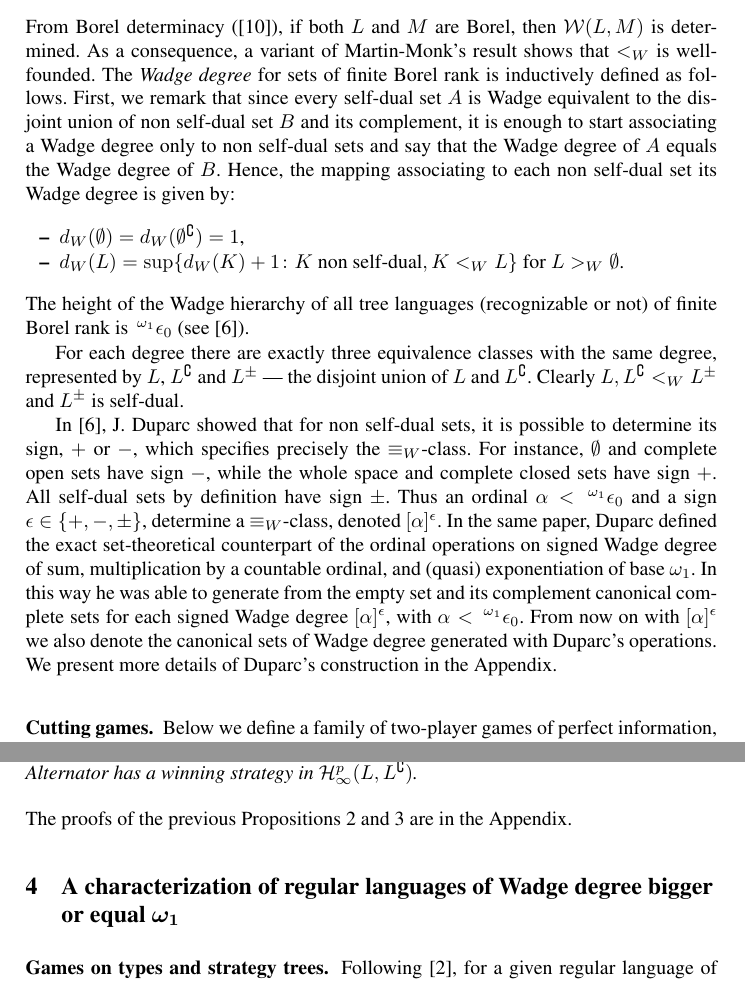
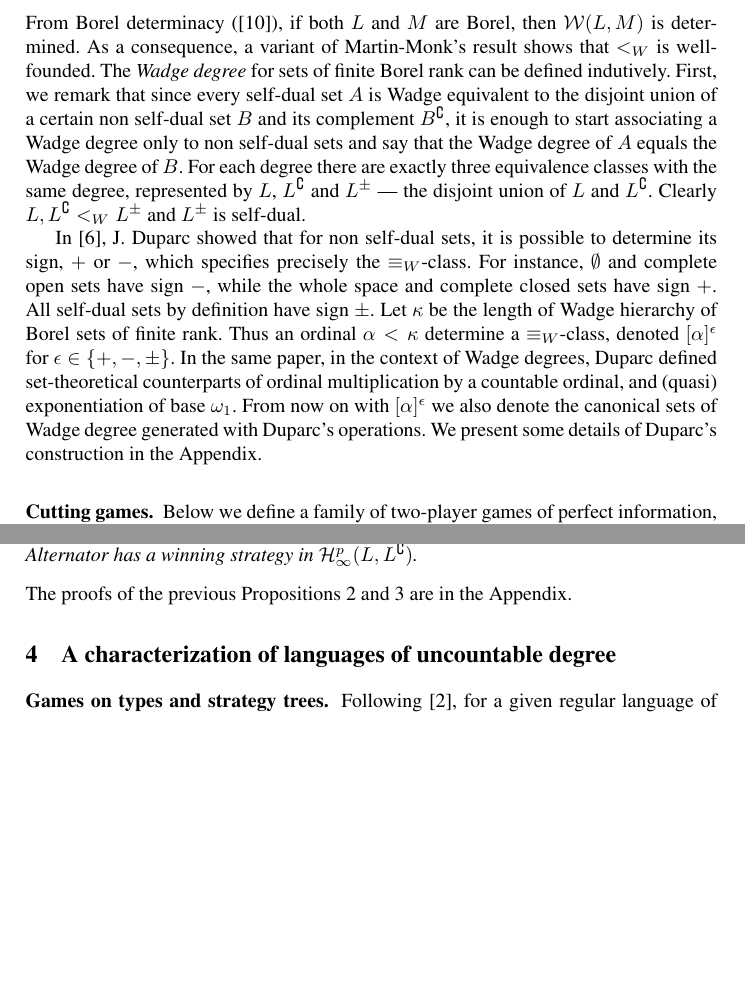
Before and after one commit to henrykmichalewski/CIE14, a LaTeX thesis (FacMik.tex, which reads FacMikCharacterization.tex, FacMikComplexityGames.tex): two parts of pages 4 and 5 of 11 before the commit and two parts of pages 4 and 5 of 10 after it, joined at a grey line, cut so that both start at the same text, the shorter picture padded with empty space. Compiled offline with pdfLaTeX.

Commit message:
With figures and appendix version beta

```diff
--- a/FacMikCharacterization.tex
+++ b/FacMikCharacterization.tex
@@ -1,5 +1,5 @@
 % !TEX root = FacMik.tex
-\section{A characterization of regular languages of Wadge degree bigger or equal $\omega_1$}
+\section{A characterization of languages of uncountable degree}
 \subsubsection*{Games on types and strategy trees.}
 %We recall that, given a language $L$, the set $H_L$ is the set of tree types, and the set $V_L$ of context types of $L$. Both are finite when $L$ is regular.
 Following \cite{bp}, for a given regular language of trees $L$, a prefix $p$ and types $h_i\in H_L$ ($i=1,2,\dots$) we define games on types $\mathcal{H}^p_k(h_1,\dots,h_k)$ and $\mathcal{H}^p_\infty(h_1,h_2,\dots)$. The Constrainer plays as in the simple and infinite cutting games and the task of the Alternator is to play in the $i$--th round a tree of type $h_i$, that is an element of $\alpha_L^{-1}(h_i)$. % If the prefix $p$ is empty we just write $\mathcal{H}_\infty(h_1,h_2,\dots)$ and $\mathcal{H}(h_1, \dots, h_k)$ respectively.
--- a/FacMikComplexityGames.tex
+++ b/FacMikComplexityGames.tex
@@ -14,16 +14,9 @@ Let $L, M$ be two languages. Then  $L \leq_W M$ iff Player II has a winning stra
 From Borel determinacy (\cite{martin}),
 if both $L$ and $M$ are Borel, then $\mathcal{W}(L, M)$ is determined.
 As a consequence, a variant of Martin-Monk's result shows that $<_W$ is
-well-founded. The \emph{Wadge degree} for sets of finite Borel rank is
-inductively defined as follows. First, we remark that since every self-dual set $A$ is Wadge equivalent to the disjoint union of non self-dual set $B$ and its complement, it is enough to start associating a Wadge degree only to non self-dual sets and say that the Wadge degree of $A$ equals the Wadge degree of $B$. Hence, the mapping associating to each non self-dual set its Wadge degree is given by:
-\begin{itemize}
-\item $d_W(\emptyset)=d_W(\emptyset^\complement)=1$,
-\item $d_W(L)=\sup\{d_W(K)+1\colon K \text{ non self-dual}, K <_WL\}$ for $L>_W\emptyset$.
-\end{itemize}
-The
-height of the Wadge hierarchy of all tree languages (recognizable or
-not) of finite Borel rank is $\,{}^{\omega_1} \epsilon_0$ (see \cite{dup1}).
-
+well-founded. The \emph{Wadge degree} for sets of finite Borel rank can
+be %inductively
+defined indutively. First, we remark that since every self-dual set $A$ is Wadge equivalent to the disjoint union of a certain non self-dual set $B$ and its complement $B^\complement$, it is enough to start associating a Wadge degree only to non self-dual sets and say that the Wadge degree of $A$ equals the Wadge degree of $B$.
 For each degree there are exactly three equivalence
 classes with the same degree, represented by $L$, $L^\complement$ and
 $L^\pm$ --- the disjoint union of $L$ and $L^\complement$. %  = \{t \bigm | t(\epsilon) = c, t.0\in L \} \cup  \{t \bigm |
@@ -44,13 +37,14 @@ For instance, $\emptyset$ and complete open sets have sign $-$, while the whole
 %${\bf \Sigma}^0_n$-complete sets have sign $-$, and ${\bf
   %\Pi}^0_n$-complete sets have sign $+$.
   All self-dual sets by
-definition have sign $\pm$. Thus an ordinal $\alpha <\,
-{}^{\omega_1}\epsilon_0$ and a sign $\epsilon \in \{+,-,\pm\}$,
-determine a $\equiv_W$-class, denoted  $[\alpha]^\epsilon$. % For each $n>1$, ${\bf \Sigma}^0_n$-complete has signed Wadge degree $[\exp^{n-1}(1)]^-$, and  ${\bf \Pi}^0_n$-complete has thus signed degree $[\exp^{n-1}(1)]^+$, where $\exp(\alpha) = \omega_1^\alpha$ and $\exp^{k+1}(\alpha) = \omega_1^{\exp^k{\alpha}}$.
-In the same paper, Duparc defined the exact set-theoretical counterpart of the ordinal operations on signed Wadge degree of sum, multiplication by a countable ordinal, and (quasi) exponentiation of base $\omega_1$. In this way he was able to generate from the empty set and its complement canonical complete sets for each signed Wadge degree $[\alpha]^\epsilon$, with $\alpha <\,
-{}^{\omega_1}\epsilon_0$.
+definition have sign $\pm$. Let $\kappa$ be the length of Wadge hierarchy of Borel sets of finite rank.
+Thus an ordinal $\alpha <\kappa$
+%{}^{\omega_1}\epsilon_0$ where , and a sign $\epsilon \in \{+,-,\pm\}$,
+determine a $\equiv_W$-class, denoted  $[\alpha]^\epsilon$ for $\epsilon\in \{+,-,\pm\}$. % For each $n>1$, ${\bf \Sigma}^0_n$-complete has signed Wadge degree $[\exp^{n-1}(1)]^-$, and  ${\bf \Pi}^0_n$-complete has thus signed degree $[\exp^{n-1}(1)]^+$, where $\exp(\alpha) = \omega_1^\alpha$ and $\exp^{k+1}(\alpha) = \omega_1^{\exp^k{\alpha}}$.
+In the same paper,  in the context of Wadge degrees, Duparc defined  set-theoretical counterparts of ordinal multiplication by a countable ordinal, and (quasi) exponentiation of base $\omega_1$. % In this way he was able to generate from the empty set and its complement canonical complete sets for each signed Wadge degree $[\alpha]^\epsilon$, with $\alpha <\,
+%{}^{\omega_1}\epsilon_0$.
 %Because of lack of space, we do not present such constructions, but we give some intuitions on  some of those operations and sets from the perspective of Wadge games (cf. for instance the description in \cite{dup3}).
-From now on with $[\alpha]^\epsilon$ we also denote the canonical sets of Wadge degree generated with Duparc's operations. We present more details of Duparc's construction in the Appendix.
+From now on with $[\alpha]^\epsilon$ we also denote the canonical sets of Wadge degree generated with Duparc's operations. We present some details of Duparc's construction in the Appendix.
 %%%%%%%%%
 %CUTTING
 %%%%%%%%%
```
Also changed, not shown: FacMikPreliminaries.tex (+0 -1 lines), FacMikCharacterization.tex (2 more changed lines), FacMikComplexityGames.tex (2 more changed lines).
